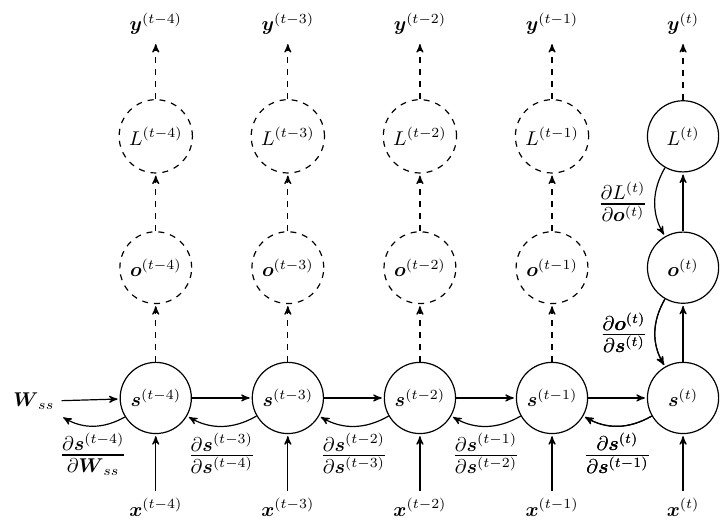
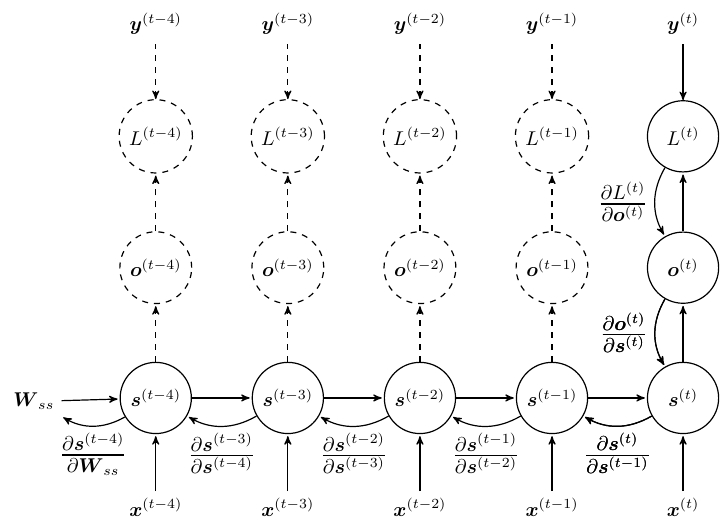
Before and after one commit to majidaldo/tsad-docs, a LaTeX figure (figs/grad.tex): the whole page. Compiled offline with pdfLaTeX.

Commit message:
y is an input

```diff
--- a/figs/grad.tex
+++ b/figs/grad.tex
@@ -61,27 +61,27 @@
   \path[->,solid ] (x4) edge node {} (s4);
   \path[->,dashed] (s4) edge node {} (o4);
   \path[->,dashed] (o4) edge node {} (L4);
-  \path[->,dashed] (L4) edge node {} (y4);
+  \path[<-,dashed] (L4) edge node {} (y4);
   %-3
   \path[->,solid ] (x3) edge node {} (s3);
   \path[->,dashed] (s3) edge node {} (o3);
   \path[->,dashed] (o3) edge node {} (L3);
-  \path[->,dashed] (L3) edge node {} (y3);
+  \path[<-,dashed] (L3) edge node {} (y3);
   %-2
   \path[->,solid ] (x2) edge node {} (s2);
   \path[->,dashed] (s2) edge node {} (o2);
   \path[->,dashed] (o2) edge node {} (L2);
-  \path[->,dashed] (L2) edge node {} (y2);
+  \path[<-,dashed] (L2) edge node {} (y2);
   %-1
   \path[->,solid ] (x1) edge node {} (s1);
   \path[->,dashed] (s1) edge node {} (o1);
   \path[->,dashed] (o1) edge node {} (L1);
-  \path[->,dashed] (L1) edge node {} (y1);
+  \path[<-,dashed] (L1) edge node {} (y1);
   %-0
   \path[->,solid ] (x0) edge node {} (s0);
   \path[->,solid ] (s0) edge node {} (o0);
   \path[->,solid ] (o0) edge node {} (L0);
-  \path[->,dashed] (L0) edge node {} (y0);
+  \path[<-,solid ] (L0) edge node {} (y0);
   % horizontals
   %-3
   \path[->,solid ] (Wss)  edge node {} (s4);
```
Also changed, not shown: figs/grad.tex (2 more changed lines).
